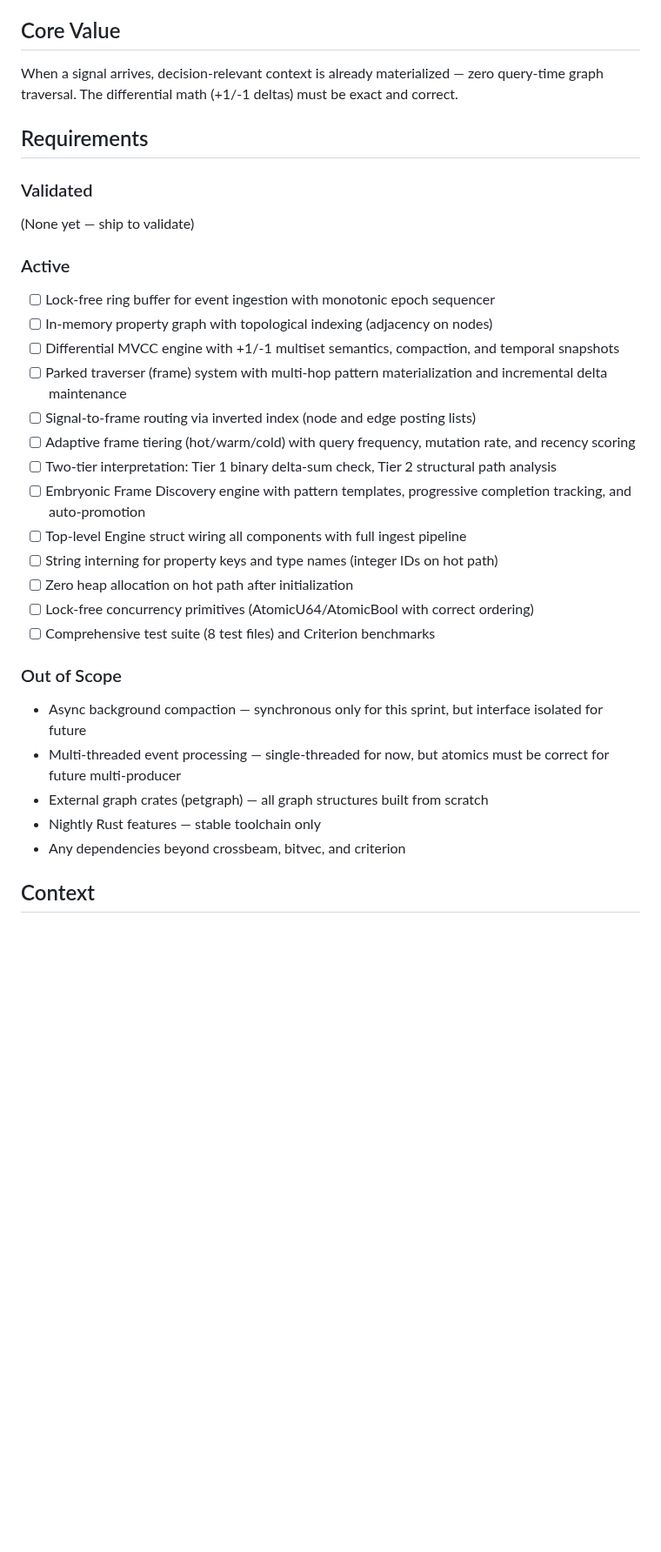
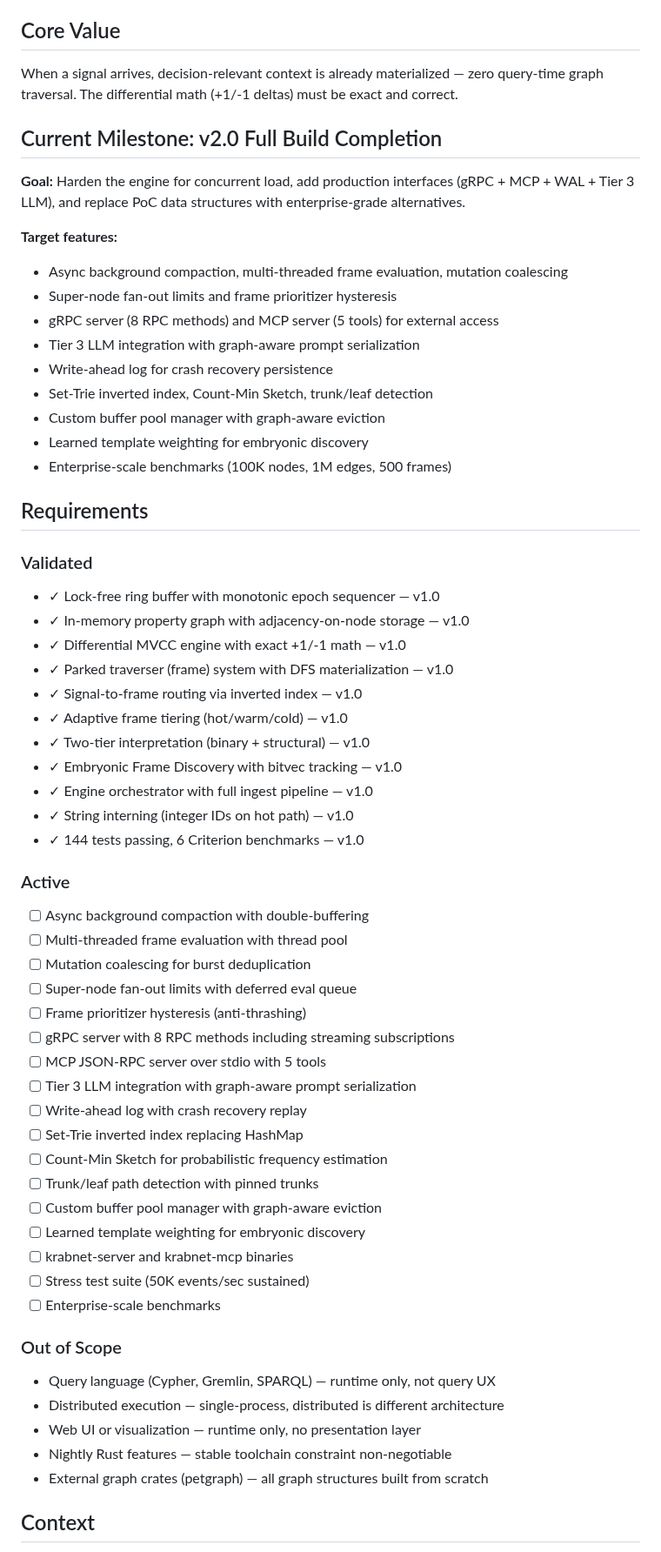
Before and after one commit to farhan-thsys/krabnet, a Markdown page: .planning/PROJECT.md, the part around one of its changes. Shown at 87% size. GitHub-like rendering; blank space fills up the shorter version.

Commit message:
docs: start milestone v2.0 Full Build Completion
Co-Authored-By: Claude Opus 4.6 <noreply@anthropic.com>

```diff
--- a/.planning/PROJECT.md
+++ b/.planning/PROJECT.md
@@ -8,35 +8,65 @@ Krabnet is a streaming graph runtime with differential MVCC that pre-materialize
 
 When a signal arrives, decision-relevant context is already materialized — zero query-time graph traversal. The differential math (+1/-1 deltas) must be exact and correct.
 
+## Current Milestone: v2.0 Full Build Completion
+
+**Goal:** Harden the engine for concurrent load, add production interfaces (gRPC + MCP + WAL + Tier 3 LLM), and replace PoC data structures with enterprise-grade alternatives.
+
+**Target features:**
+- Async background compaction, multi-threaded frame evaluation, mutation coalescing
+- Super-node fan-out limits and frame prioritizer hysteresis
+- gRPC server (8 RPC methods) and MCP server (5 tools) for external access
+- Tier 3 LLM integration with graph-aware prompt serialization
+- Write-ahead log for crash recovery persistence
+- Set-Trie inverted index, Count-Min Sketch, trunk/leaf detection
+- Custom buffer pool manager with graph-aware eviction
+- Learned template weighting for embryonic discovery
+- Enterprise-scale benchmarks (100K nodes, 1M edges, 500 frames)
+
 ## Requirements
 
 ### Validated
 
-(None yet — ship to validate)
+<!-- v1.0 milestone: shipped and confirmed -->
+- ✓ Lock-free ring buffer with monotonic epoch sequencer — v1.0
+- ✓ In-memory property graph with adjacency-on-node storage — v1.0
+- ✓ Differential MVCC engine with exact +1/-1 math — v1.0
+- ✓ Parked traverser (frame) system with DFS materialization — v1.0
+- ✓ Signal-to-frame routing via inverted index — v1.0
+- ✓ Adaptive frame tiering (hot/warm/cold) — v1.0
+- ✓ Two-tier interpretation (binary + structural) — v1.0
+- ✓ Embryonic Frame Discovery with bitvec tracking — v1.0
+- ✓ Engine orchestrator with full ingest pipeline — v1.0
+- ✓ String interning (integer IDs on hot path) — v1.0
+- ✓ 144 tests passing, 6 Criterion benchmarks — v1.0
 
 ### Active
 
-- [ ] Lock-free ring buffer for event ingestion with monotonic epoch sequencer
-- [ ] In-memory property graph with topological indexing (adjacency on nodes)
-- [ ] Differential MVCC engine with +1/-1 multiset semantics, compaction, and temporal snapshots
-- [ ] Parked traverser (frame) system with multi-hop pattern materialization and incremental delta maintenance
-- [ ] Signal-to-frame routing via inverted index (node and edge posting lists)
-- [ ] Adaptive frame tiering (hot/warm/cold) with query frequency, mutation rate, and recency scoring
-- [ ] Two-tier interpretation: Tier 1 binary delta-sum check, Tier 2 structural path analysis
-- [ ] Embryonic Frame Discovery engine with pattern templates, progressive completion tracking, and auto-promotion
-- [ ] Top-level Engine struct wiring all components with full ingest pipeline
-- [ ] String interning for property keys and type names (integer IDs on hot path)
-- [ ] Zero heap allocation on hot path after initialization
-- [ ] Lock-free concurrency primitives (AtomicU64/AtomicBool with correct ordering)
-- [ ] Comprehensive test suite (8 test files) and Criterion benchmarks
+- [ ] Async background compaction with double-buffering
+- [ ] Multi-threaded frame evaluation with thread pool
+- [ ] Mutation coalescing for burst deduplication
+- [ ] Super-node fan-out limits with deferred eval queue
+- [ ] Frame prioritizer hysteresis (anti-thrashing)
+- [ ] gRPC server with 8 RPC methods including streaming subscriptions
+- [ ] MCP JSON-RPC server over stdio with 5 tools
+- [ ] Tier 3 LLM integration with graph-aware prompt serialization
+- [ ] Write-ahead log with crash recovery replay
+- [ ] Set-Trie inverted index replacing HashMap
+- [ ] Count-Min Sketch for probabilistic frequency estimation
+- [ ] Trunk/leaf path detection with pinned trunks
+- [ ] Custom buffer pool manager with graph-aware eviction
+- [ ] Learned template weighting for embryonic discovery
+- [ ] krabnet-server and krabnet-mcp binaries
+- [ ] Stress test suite (50K events/sec sustained)
+- [ ] Enterprise-scale benchmarks
 
 ### Out of Scope
 
-- Async background compaction — synchronous only for this sprint, but interface isolated for future
-- Multi-threaded event processing — single-threaded for now, but atomics must be correct for future multi-producer
+- Query language (Cypher, Gremlin, SPARQL) — runtime only, not query UX
+- Distributed execution — single-process, distributed is different architecture
+- Web UI or visualization — runtime only, no presentation layer
+- Nightly Rust features — stable toolchain constraint non-negotiable
 - External graph crates (petgraph) — all graph structures built from scratch
-- Nightly Rust features — stable toolchain only
-- Any dependencies beyond crossbeam, bitvec, and criterion
 
 ## Context
 
```
Also changed, not shown: other parts of .planning/PROJECT.md (+4 -4 lines), .planning/STATE.md (+3 -4 lines).
